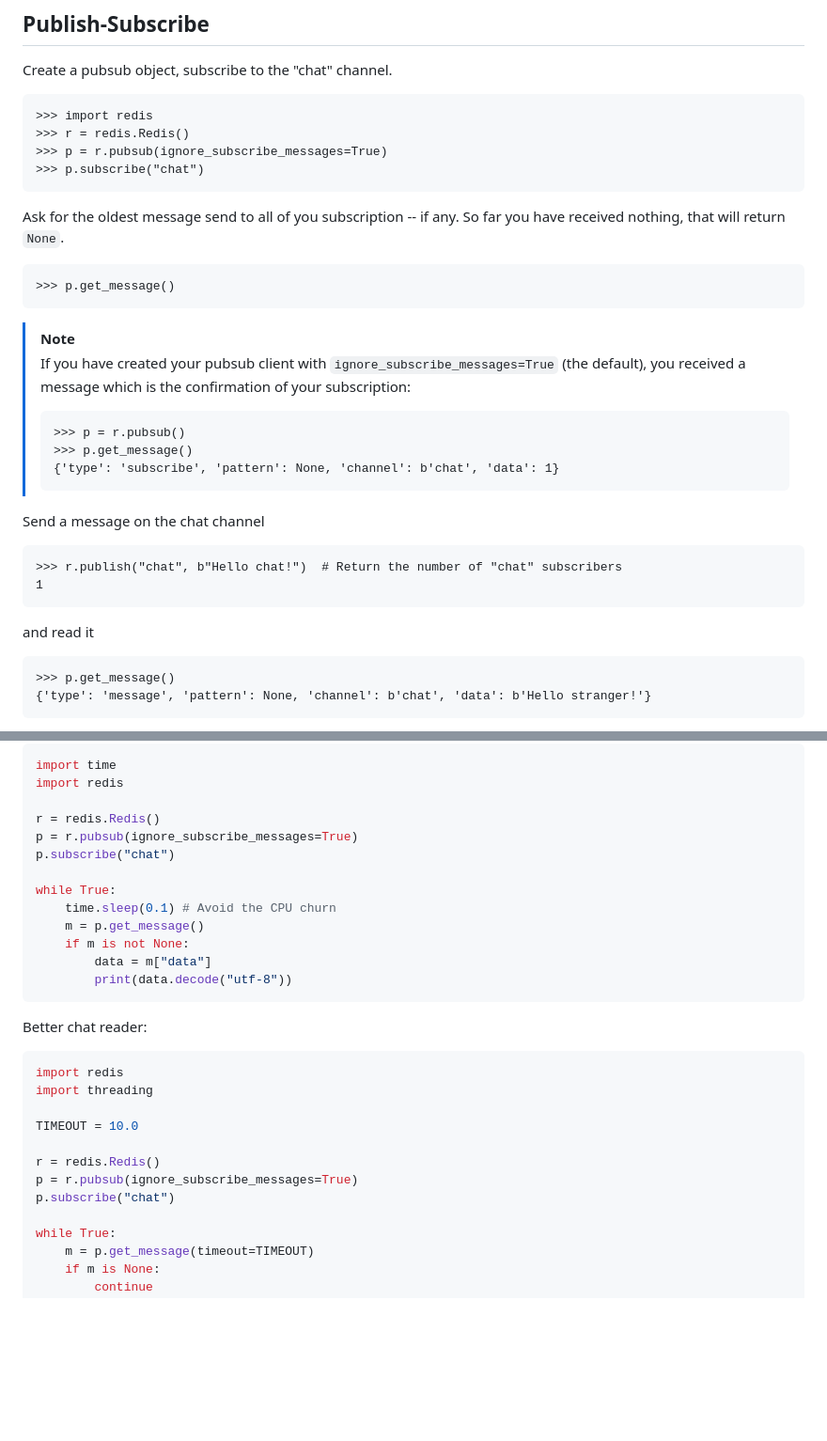
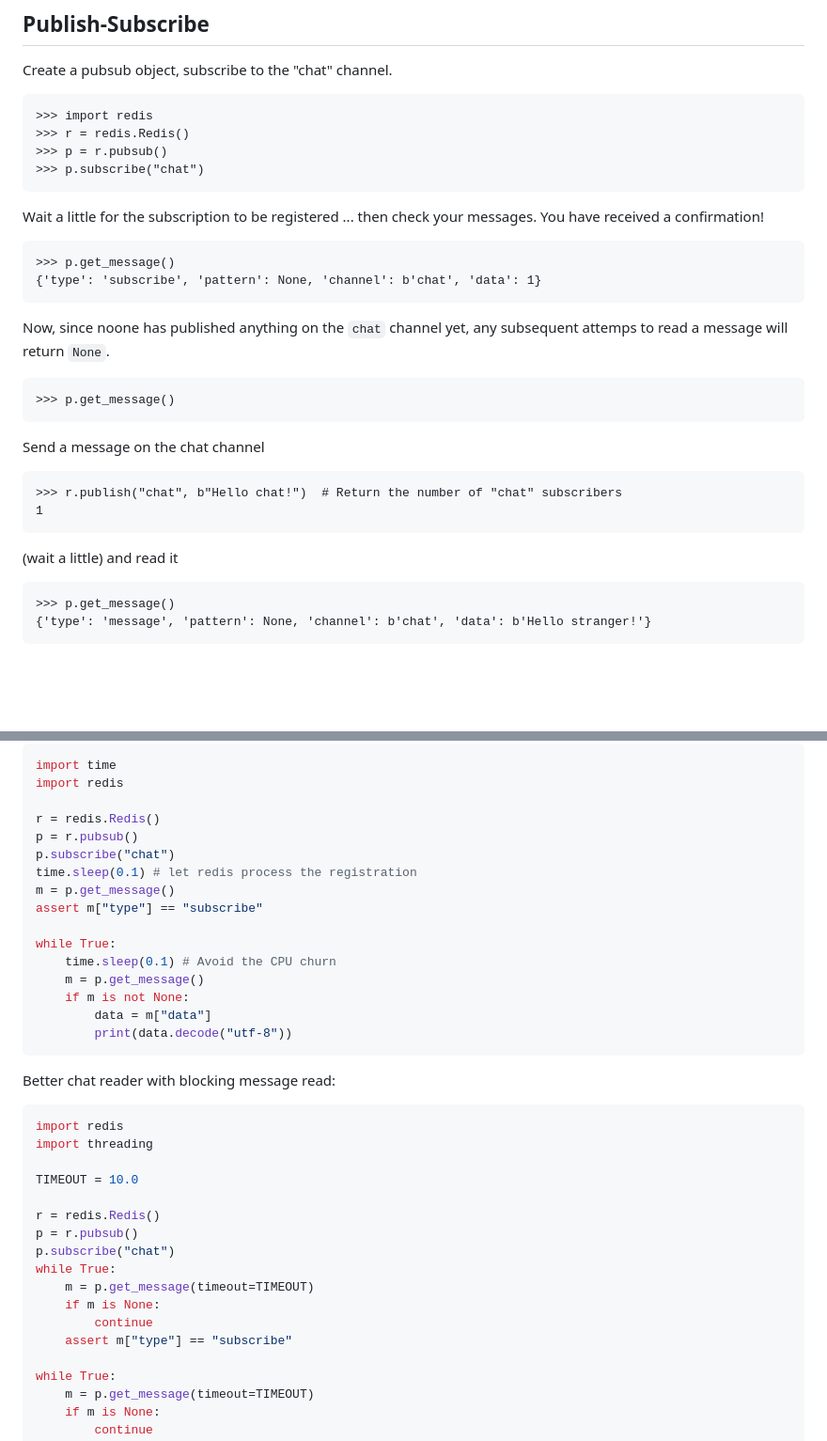
Before and after one commit to boisgera/iot, a Markdown page: redis/README.md, 2 parts joined by grey strips. Shown at 94% size. Rendered like a GitHub page; blank space fills up the shorter version.

````diff
--- a/redis/README.md
+++ b/redis/README.md
@@ -173,27 +173,24 @@ Create a pubsub object, subscribe to the "chat" channel.
 ```pycon
 >>> import redis
 >>> r = redis.Redis()
->>> p = r.pubsub(ignore_subscribe_messages=True)
+>>> p = r.pubsub()
 >>> p.subscribe("chat")
 ```
 
-Ask for the oldest message send to all of you subscription -- if any.
-So far you have received nothing, that will return `None`.
+Wait a little for the subscription to be registered ... then check your
+messages. You have received a confirmation!
+
+```pycon
+>>> p.get_message()
+{'type': 'subscribe', 'pattern': None, 'channel': b'chat', 'data': 1}
+```
+
+Now, since noone has published anything on the `chat` channel yet,
+any subsequent attemps to read a message will return `None`.
 
 ```pycon
 >>> p.get_message()
 ```
-
-> [!NOTE]
-> If you have created your pubsub client with `ignore_subscribe_messages=True`
-> (the default), you received a message which is the confirmation of your
-> subscription:
->
-> ```pycon
-> >>> p = r.pubsub()
-> >>> p.get_message()
-> {'type': 'subscribe', 'pattern': None, 'channel': b'chat', 'data': 1}
-> ```
 
 Send a message on the chat channel
 
@@ -202,7 +199,7 @@ Send a message on the chat channel
 1
 ```
 
-and read it
+(wait a little) and read it
 
 ```pycon
 >>> p.get_message()
@@ -251,8 +248,11 @@ import time
 import redis
 
 r = redis.Redis()
-p = r.pubsub(ignore_subscribe_messages=True)
+p = r.pubsub()
 p.subscribe("chat")
+time.sleep(0.1) # let redis process the registration
+m = p.get_message()
+assert m["type"] == "subscribe"
 
 while True:
     time.sleep(0.1) # Avoid the CPU churn
@@ -262,7 +262,7 @@ while True:
         print(data.decode("utf-8"))
 ```
 
-Better chat reader:
+Better chat reader with blocking message read:
 
 ```python
 import redis
@@ -271,8 +271,13 @@ import threading
 TIMEOUT = 10.0
 
 r = redis.Redis()
-p = r.pubsub(ignore_subscribe_messages=True)
+p = r.pubsub()
 p.subscribe("chat")
+while True:
+    m = p.get_message(timeout=TIMEOUT)
+    if m is None:
+        continue
+    assert m["type"] == "subscribe"
 
 while True:
     m = p.get_message(timeout=TIMEOUT)
````
Also changed, not shown: other parts of redis/README.md (+158 -4 lines).
